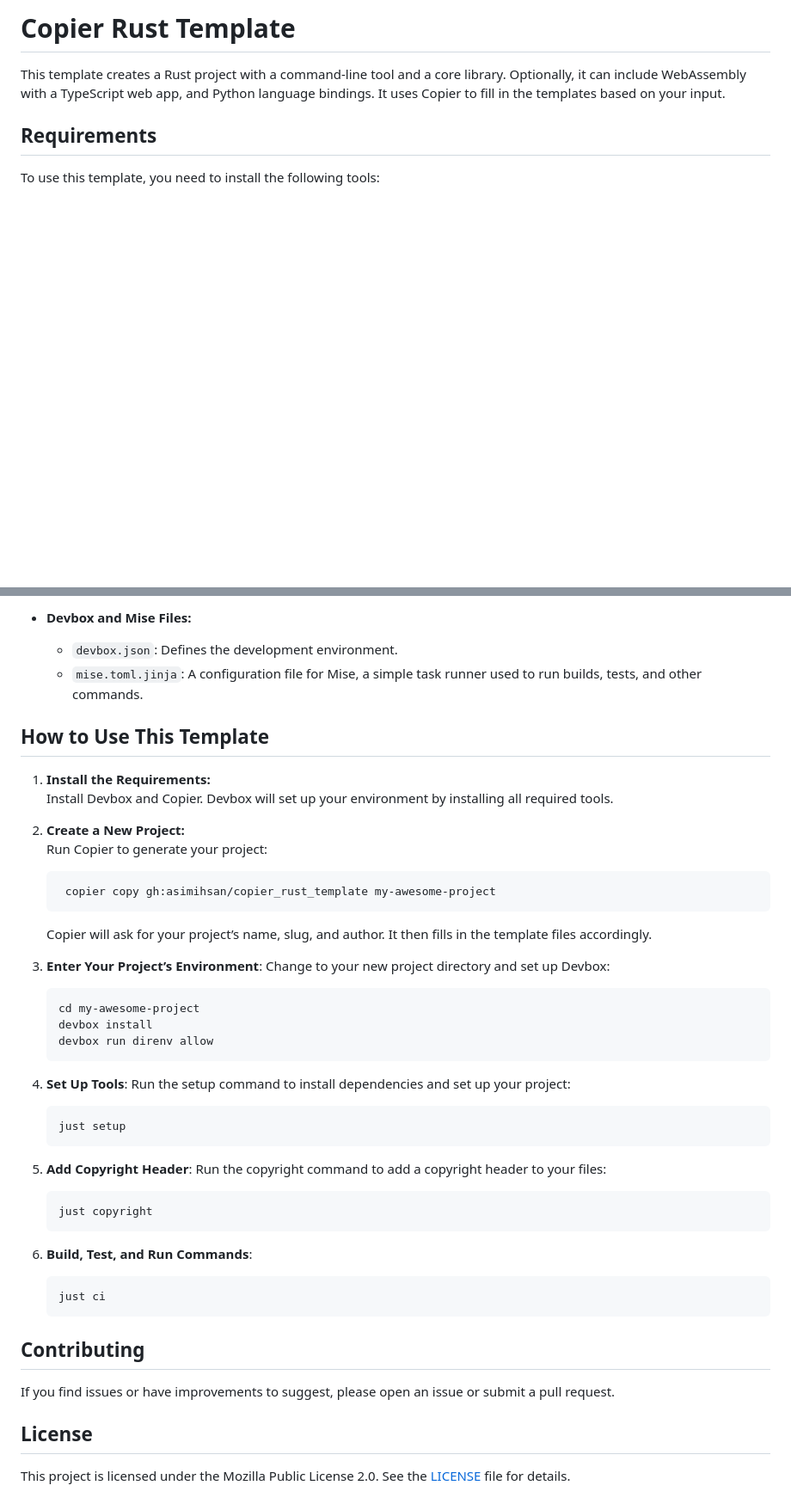
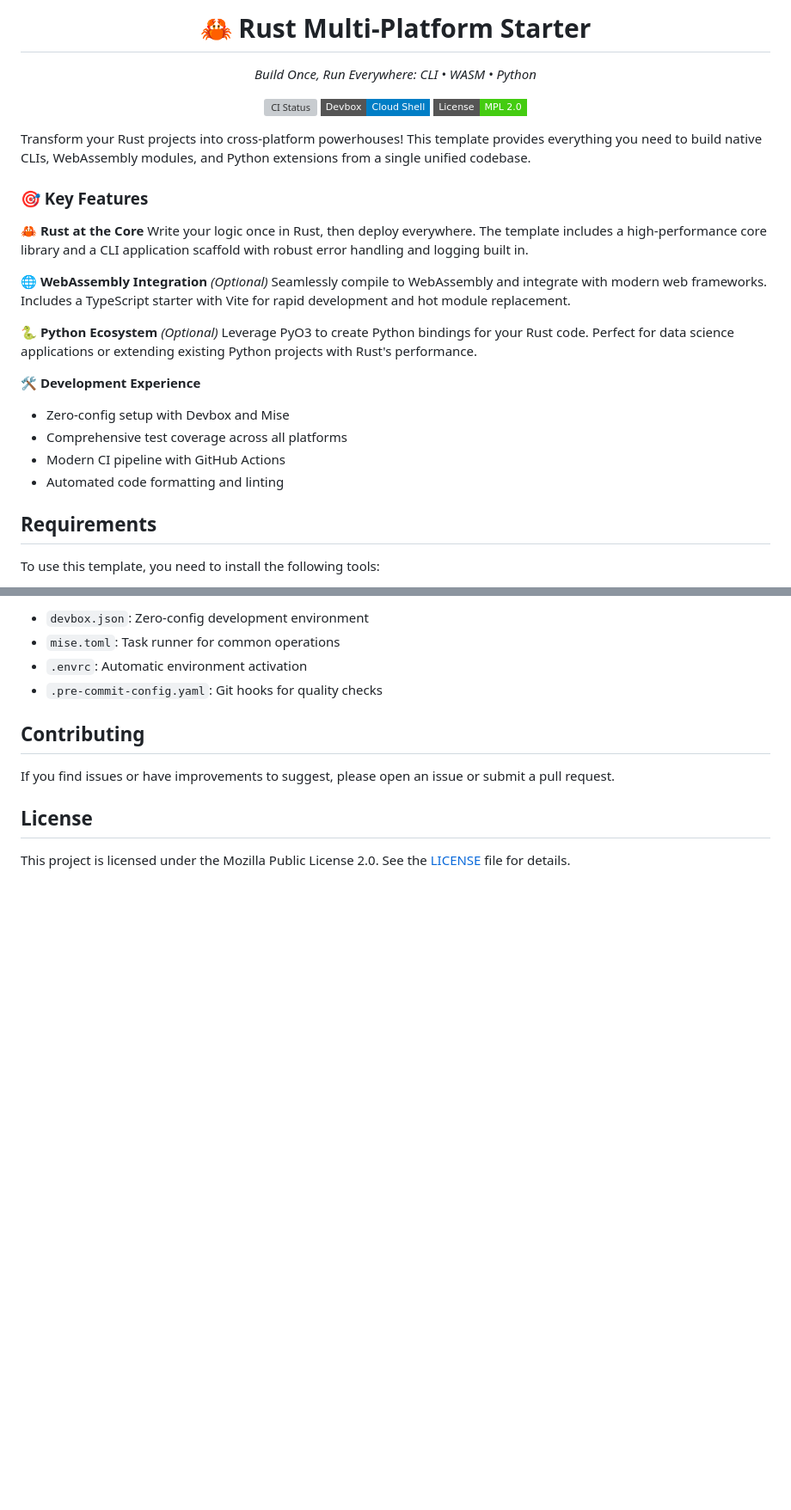
Before and after one commit to asimihsan/copier_rust_template, a Markdown page: README.md, 2 parts joined by grey strips. Shown at 86% size. Drawn GitHub-style; badges without logos; blank space fills up the shorter version; grey boxes are pictures that could not be loaded.

````diff
--- a/README.md
+++ b/README.md
@@ -1,8 +1,44 @@
-# Copier Rust Template
+<h1 align="center">🦀 Rust Multi-Platform Starter</h1>
+<p align="center">
+  <em>Build Once, Run Everywhere: CLI • WASM • Python</em>
+</p>
 
-This template creates a Rust project with a command-line tool and a core library.
-Optionally, it can include WebAssembly with a TypeScript web app, and Python language
-bindings. It uses Copier to fill in the templates based on your input.
+<p align="center">
+  <a href="https://github.com/asimihsan/copier_rust_template/actions/workflows/ci.yml">
+    <img src="https://img.shields.io/github/actions/workflow/status/asimihsan/copier_rust_template/ci.yml?style=flat-square" alt="CI Status">
+  </a>
+  <a href="https://app.devbox.cloud/asimihsan/copier_rust_template">
+    <img src="https://img.shields.io/badge/Devbox-Cloud%20Shell-blue?style=flat-square" alt="Devbox Cloud">
+  </a>
+  <a href="LICENSE">
+    <img src="https://img.shields.io/badge/License-MPL%202.0-brightgreen.svg?style=flat-square" alt="License">
+  </a>
+</p>
+
+Transform your Rust projects into cross-platform powerhouses! This template
+provides everything you need to build native CLIs, WebAssembly modules, and
+Python extensions from a single unified codebase.
+
+### 🎯 Key Features
+
+**🦀 Rust at the Core** Write your logic once in Rust, then deploy everywhere.
+The template includes a high-performance core library and a CLI application
+scaffold with robust error handling and logging built in.
+
+**🌐 WebAssembly Integration** _(Optional)_ Seamlessly compile to WebAssembly
+and integrate with modern web frameworks. Includes a TypeScript starter with
+Vite for rapid development and hot module replacement.
+
+**🐍 Python Ecosystem** _(Optional)_ Leverage PyO3 to create Python bindings for
+your Rust code. Perfect for data science applications or extending existing
+Python projects with Rust's performance.
+
+**🛠️ Development Experience**
+
+- Zero-config setup with Devbox and Mise
+- Comprehensive test coverage across all platforms
+- Modern CI pipeline with GitHub Actions
+- Automated code formatting and linting
 
 ## Requirements
 
@@ -123,43 +150,8 @@ When generating your project, you can customize it with these options:
 
-- **Devbox and Mise Files:**
-  - `devbox.json`: Defines the development environment.
-  - `mise.toml.jinja`: A configuration file for Mise, a simple task runner used
-    to run builds, tests, and other commands.
-
-## How to Use This Template
-
-1. **Install the Requirements:**
-   Install Devbox and Copier. Devbox will set up your environment by installing
-   all required tools.
-
-2. **Create a New Project:**
-   Run Copier to generate your project:
-   ```bash
-    copier copy gh:asimihsan/copier_rust_template my-awesome-project
-   ```
-   Copier will ask for your project’s name, slug, and author. It then fills in
-   the template files accordingly.
-3. **Enter Your Project’s Environment**: Change to your new project directory
-   and set up Devbox:
-   ```bash
-   cd my-awesome-project
-   devbox install
-   devbox run direnv allow
-   ```
-4. **Set Up Tools**: Run the setup command to install dependencies and set up
-   your project:
-   ```bash
-   just setup
-   ```
-5. **Add Copyright Header**: Run the copyright command to add a copyright header
-   to your files:
-   ```bash
-   just copyright
-   ```
-6. **Build, Test, and Run Commands**:
-   ```bash
-   just ci
-   ```
+- `devbox.json`: Zero-config development environment
+- `mise.toml`: Task runner for common operations
+- `.envrc`: Automatic environment activation
+- `.pre-commit-config.yaml`: Git hooks for quality checks
 
 ## Contributing
 
````
Also changed, not shown: other parts of README.md (+40 -49 lines).
